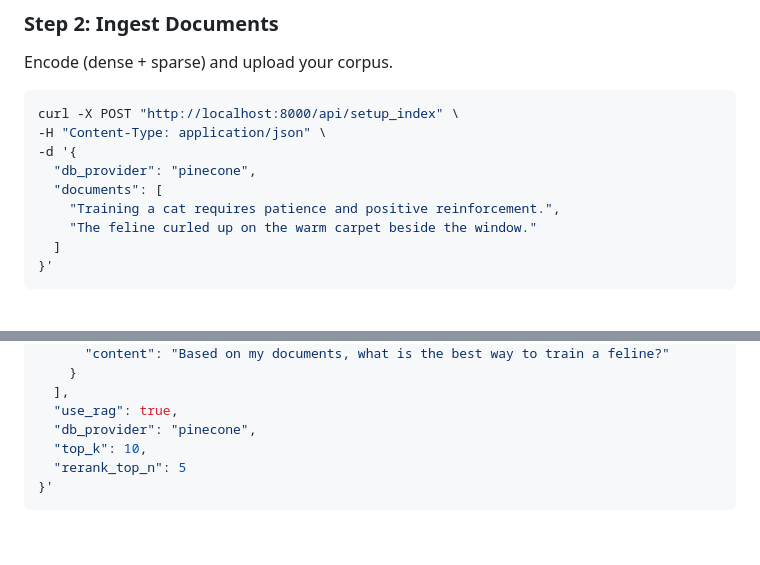
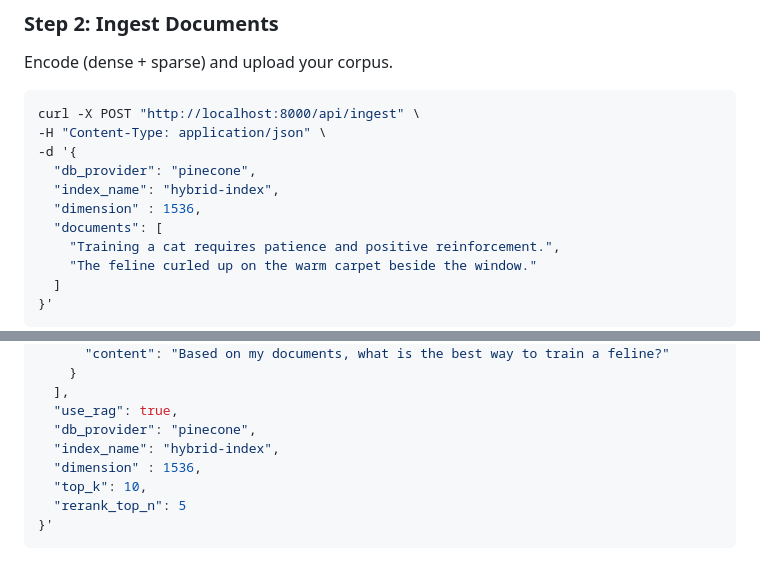
Before and after one commit to code-with-p1/fastapi-chat-clean, a Markdown page: README.md, 2 parts joined by grey strips. Rendered like a GitHub page; blank space fills up the shorter version.

````diff
--- a/README.md
+++ b/README.md
@@ -78,10 +78,12 @@ curl -X POST "http://localhost:8000/api/setup_index" \
 ### Step 2: Ingest Documents
 Encode (dense + sparse) and upload your corpus.
 ```bash
-curl -X POST "http://localhost:8000/api/setup_index" \
+curl -X POST "http://localhost:8000/api/ingest" \
 -H "Content-Type: application/json" \
 -d '{
   "db_provider": "pinecone",
+  "index_name": "hybrid-index",
+  "dimension" : 1536,
   "documents": [
     "Training a cat requires patience and positive reinforcement.",
     "The feline curled up on the warm carpet beside the window."
@@ -105,6 +107,8 @@ curl -N -X POST "http://localhost:8000/chat/stream" \
   ],
   "use_rag": true,
   "db_provider": "pinecone",
+  "index_name": "hybrid-index",
+  "dimension" : 1536,
   "top_k": 10,
   "rerank_top_n": 5
 }'
````
